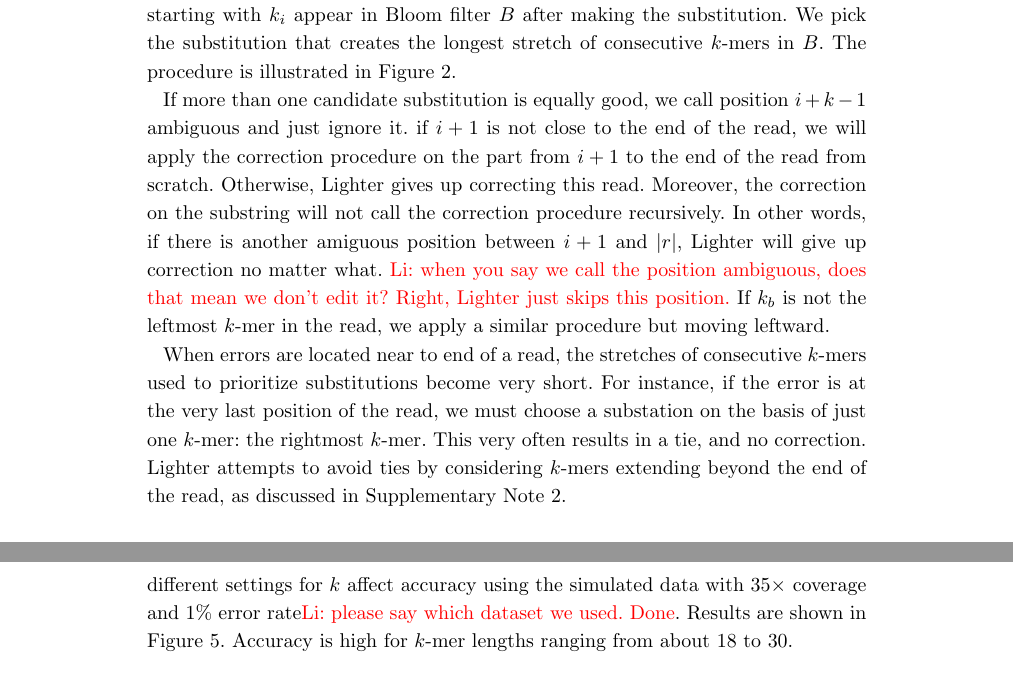
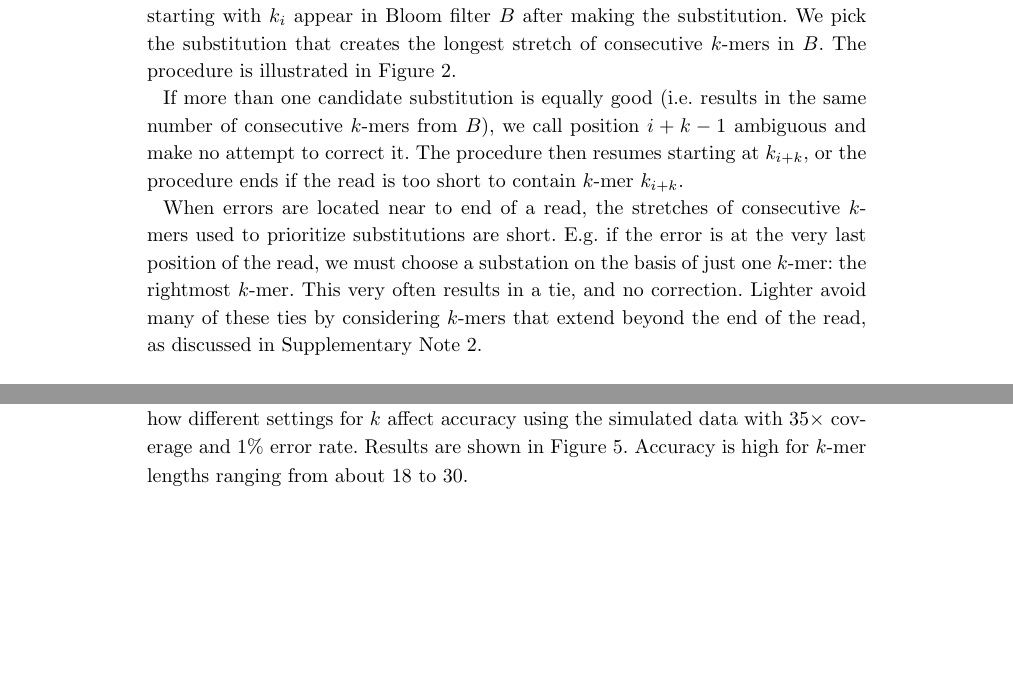
Before and after one commit to mourisl/Lighter_paper, a LaTeX document (lighter_paper.tex): two parts of pages 5 and 8 of 13 before the commit and two parts of pages 5 and 7 of 13 after it, joined at a grey line, cut so that both start at the same text, the shorter picture padded with empty space. Compiled offline with pdfLaTeX.

Commit message:
Replace lighter_paper.tex with the new one

```diff
--- a/lighter_paper.tex
+++ b/lighter_paper.tex
@@ -359,13 +359,12 @@ We consider all possible ways of substituting for the incorrect nucleotide.
 For each substitution, we count how many consecutive \kmers starting with $k_i$ appear in Bloom filter $B$ after making the substitution.
 We pick the substitution that creates the longest stretch of consecutive \kmers in $B$. The procedure is illustrated in Figure 2.
 
-If more than one candidate substitution is equally good, we call position $i+k-1$ ambiguous and just ignore it. if $i+1$ is not close to the end of the read, we will apply the correction procedure on the part from $i+1$ to the end of the read from scratch. Otherwise, Lighter gives up correcting this read. Moreover, the correction on the substring will not call the correction procedure recursively. In other words, if there is another amiguous position between $i+1$ and $|r|$, Lighter will give up correction no matter what.
-\myworries{Li: when you say we call the position ambiguous, does that mean we don't edit it? Right, Lighter just skips this position.}
-If $k_b$ is not the leftmost \kmer in the read, we apply a similar procedure but moving leftward.
+If more than one candidate substitution is equally good (\thatis results in the same number of consecutive \kmers from $B$), we call position $i+k-1$ ambiguous and make no attempt to correct it.
+The procedure then resumes starting at $k_{i+k}$, or the procedure ends if the read is too short to contain \kmer $k_{i+k}$.
 
 
 
-When errors are located near to end of a read, the stretches of consecutive \kmers used to prioritize substitutions become very short.  For instance, if the error is at the very last position of the read, we must choose a substation on the basis of just one \kmer: the rightmost \kmer.  This very often results in a tie, and no correction.  \tool attempts to avoid ties by considering \kmers extending beyond the end of the read, as discussed in Supplementary Note 2.
+When errors are located near to end of a read, the stretches of consecutive \kmers used to prioritize substitutions are short.  E.g. if the error is at the very last position of the read, we must choose a substation on the basis of just one \kmer: the rightmost \kmer.  This very often results in a tie, and no correction.  \tool avoid many of these ties by considering \kmers that extend beyond the end of the read, as discussed in Supplementary Note 2.
 
 \subsection*{Scaling with depth of sequencing}
 \tool's accuracy can be made near-constant as the depth of sequencing $K$ increases and its memory footprint is held constant.  This is accomplished by holding $\alpha K$ constant, \thatis, by adjusting $\alpha$ in inverse proportion to $K$.  This is illustrated in Tables 1 and 2.  We also argue this more formally in Supplementary Note 3.
@@ -418,7 +417,7 @@ As shown in Figures 3 and 4, only a fraction of the correct \kmers are added to
 
 
 \paragraph{Effect of varying $k$.}
-A key parameter of \tool is the \kmer length $k$.  Smaller $k$ yields higher probability that a \kmer affected by a sequencing error also appears elsewhere in the genome.  For larger $k$, the fraction of \kmers that are correct decreases, which could lead to fewer correct \kmer in Bloom filter $A$.  We measured how different settings for $k$ affect accuracy using the simulated data with $35\times$ coverage and $1\%$ error rate\myworries{Li: please say which dataset we used. Done}.  Results are shown in Figure 5.  Accuracy is high for \kmer lengths ranging from about 18 to 30.
+A key parameter of \tool is the \kmer length $k$.  Smaller $k$ yields higher probability that a \kmer affected by a sequencing error also appears elsewhere in the genome.  For larger $k$, the fraction of \kmers that are correct decreases, which could lead to fewer correct \kmer in Bloom filter $A$.  We measured how different settings for $k$ affect accuracy using the simulated data with $35\times$ coverage and $1\%$ error rate.  Results are shown in Figure 5.  Accuracy is high for \kmer lengths ranging from about 18 to 30.
 
 
 
```
Also changed, not shown: lighter_paper.tex (4 more changed lines).
